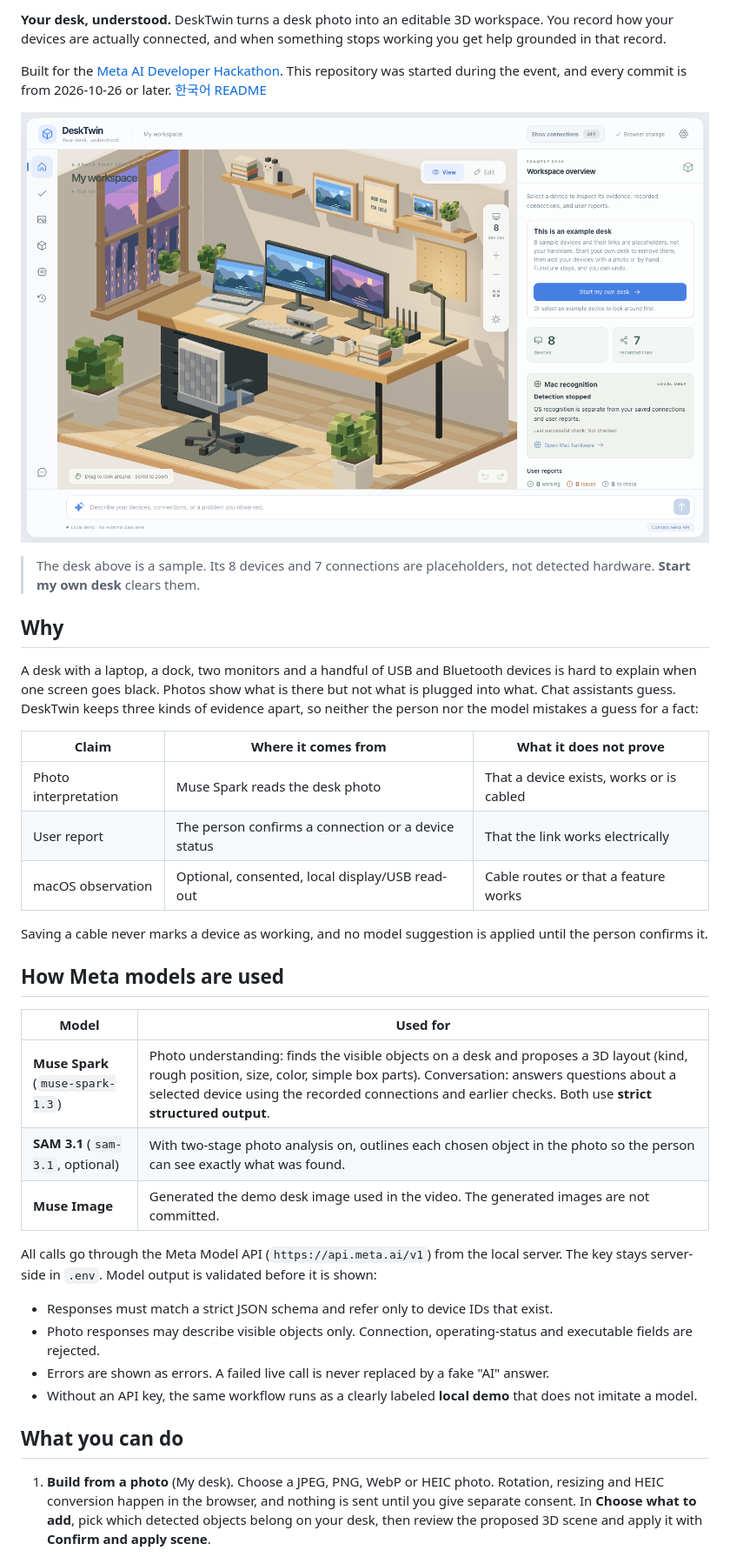
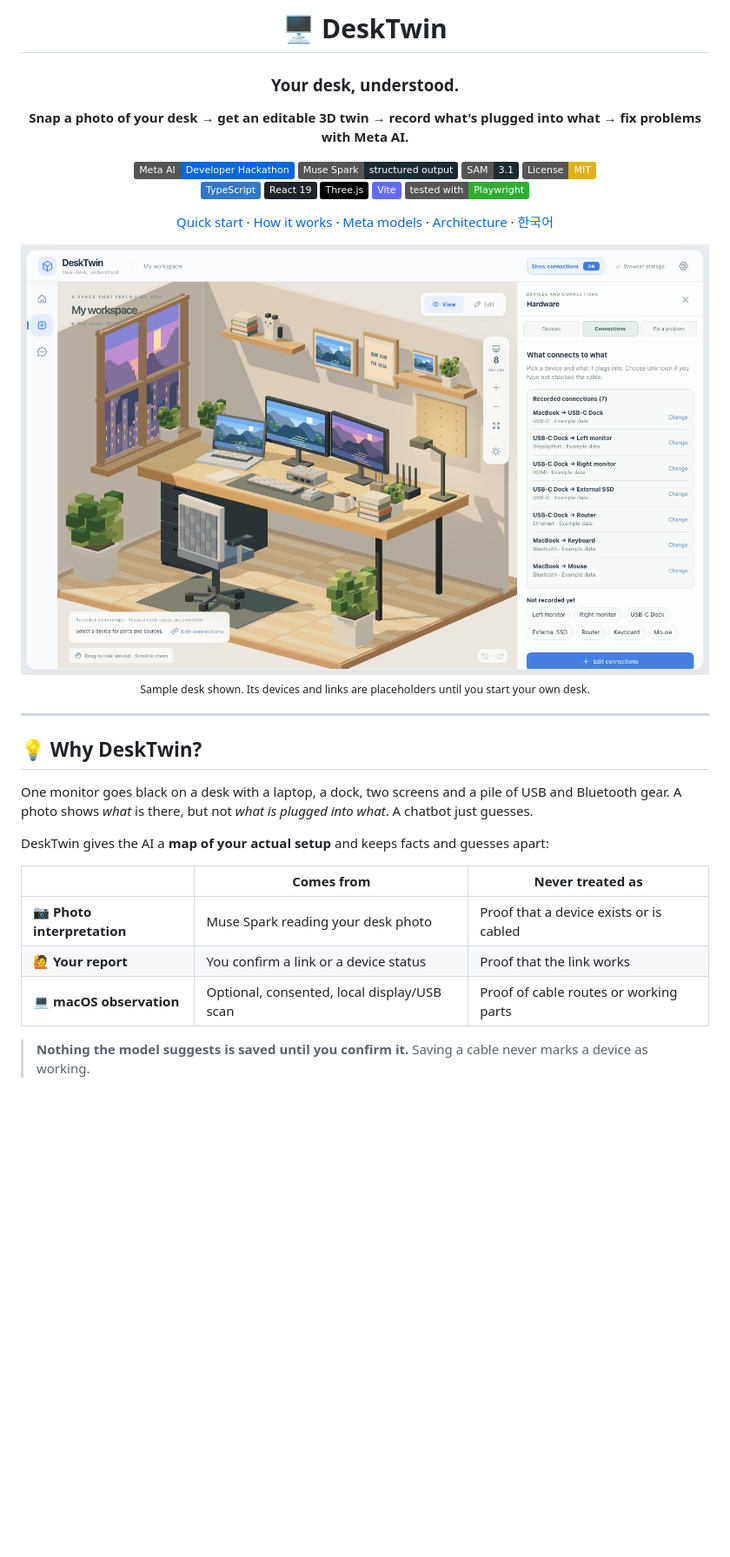
Before and after one commit to junjunjunbong/DeskTwin, a Markdown page: README.md, the part around one of its changes. Shown at 87% size. Drawn GitHub-style; pictures changed too: docs/screenshots/hardware-connections.png (added); badges without logos; blank space fills up the shorter version.

```diff
--- a/README.md
+++ b/README.md
@@ -2,40 +2,42 @@
 
-**Your desk, understood.** DeskTwin turns a desk photo into an editable 3D workspace. You record how your devices are actually connected, and when something stops working you get help grounded in that record.
+# 🖥️ DeskTwin
 
-Built for the [Meta AI Developer Hackathon](https://cerebralvalley.ai/e/meta-ai-developer-hackathon/details). This repository was started during the event, and every commit is from 2026-10-26 or later. [한국어 README](README.ko.md)
+### Your desk, understood.
 
-![DeskTwin on first visit: a sample desk with the My desk panel](docs/screenshots/first-visit-desktop.png)
+**Snap a photo of your desk → get an editable 3D twin → record what's plugged into what → fix problems with Meta AI.**
 
-> The desk above is a sample. Its 8 devices and 7 connections are placeholders, not detected hardware. **Start my own desk** clears them.
+[![Meta AI Developer Hackathon](https://img.shields.io/badge/Meta%20AI-Developer%20Hackathon-0467DF?logo=meta&logoColor=white)](https://cerebralvalley.ai/e/meta-ai-developer-hackathon/details)
+[![Muse Spark](https://img.shields.io/badge/Muse%20Spark-structured%20output-1C2B33?logo=meta&logoColor=white)](https://dev.meta.ai/docs/structured-output)
+[![SAM 3.1](https://img.shields.io/badge/SAM-3.1-1C2B33?logo=meta&logoColor=white)](#-how-meta-models-power-it)
+[![License: MIT](https://img.shields.io/badge/License-MIT-yellow.svg)](LICENSE)
+<br/>
+![TypeScript](https://img.shields.io/badge/TypeScript-3178C6?logo=typescript&logoColor=white)
+![React 19](https://img.shields.io/badge/React%2019-20232A?logo=react&logoColor=61DAFB)
+![Three.js](https://img.shields.io/badge/Three.js-000000?logo=threedotjs&logoColor=white)
+![Vite](https://img.shields.io/badge/Vite-646CFF?logo=vite&logoColor=white)
+![Playwright](https://img.shields.io/badge/tested%20with-Playwright-2EAD33?logo=playwright&logoColor=white)
 
-## Why
+[Quick start](#-quick-start) · [How it works](#-how-it-works) · [Meta models](#-how-meta-models-power-it) · [Architecture](#-architecture) · [한국어](README.ko.md)
 
-A desk with a laptop, a dock, two monitors and a handful of USB and Bluetooth devices is hard to explain when one screen goes black. Photos show what is there but not what is plugged into what. Chat assistants guess. DeskTwin keeps three kinds of evidence apart, so neither the person nor the model mistakes a guess for a fact:
+<img src="docs/screenshots/hardware-connections.png" alt="DeskTwin: a voxel 3D desk with recorded connections drawn in the scene and the Hardware panel open" width="100%" />
 
-| Claim                | Where it comes from                                 | What it does **not** prove               |
-| -------------------- | --------------------------------------------------- | ---------------------------------------- |
-| Photo interpretation | Muse Spark reads the desk photo                     | That a device exists, works or is cabled |
-| User report          | The person confirms a connection or a device status | That the link works electrically         |
-| macOS observation    | Optional, consented, local display/USB read-out     | Cable routes or that a feature works     |
+<sub>Sample desk shown. Its devices and links are placeholders until you start your own desk.</sub>
 
-Saving a cable never marks a device as working, and no model suggestion is applied until the person confirms it.
+</div>
 
-## How Meta models are used
+---
 
-| Model                             | Used for                                                                                                                                                                                                                                                                                   |
-| --------------------------------- | ------------------------------------------------------------------------------------------------------------------------------------------------------------------------------------------------------------------------------------------------------------------------------------------ |
-| **Muse Spark** (`muse-spark-1.3`) | Photo understanding: finds the visible objects on a desk and proposes a 3D layout (kind, rough position, size, color, simple box parts). Conversation: answers questions about a selected device using the recorded connections and earlier checks. Both use **strict structured output**. |
-| **SAM 3.1** (`sam-3.1`, optional) | With two-stage photo analysis on, outlines each chosen object in the photo so the person can see exactly what was found.                                                                                                                                                                   |
-| **Muse Image**                    | Generated the demo desk image used in the video. The generated images are not committed.                                                                                                                                                                                                   |
+## 💡 Why DeskTwin?
 
-All calls go through the Meta Model API (`https://api.meta.ai/v1`) from the local server. The key stays server-side in `.env`. Model output is validated before it is shown:
+One monitor goes black on a desk with a laptop, a dock, two screens and a pile of USB and Bluetooth gear. A photo shows _what_ is there, but not _what is plugged into what_. A chatbot just guesses.
 
-- Responses must match a strict JSON schema and refer only to device IDs that exist.
-- Photo responses may describe visible objects only. Connection, operating-status and executable fields are rejected.
-- Errors are shown as errors. A failed live call is never replaced by a fake "AI" answer.
-- Without an API key, the same workflow runs as a clearly labeled **local demo** that does not imitate a model.
+DeskTwin gives the AI a **map of your actual setup** and keeps facts and guesses apart:
 
-## What you can do
+|                             | Comes from                                  | Never treated as                        |
+| --------------------------- | ------------------------------------------- | --------------------------------------- |
+| 📷 **Photo interpretation** | Muse Spark reading your desk photo          | Proof that a device exists or is cabled |
+| 🙋 **Your report**          | You confirm a link or a device status       | Proof that the link works               |
+| 💻 **macOS observation**    | Optional, consented, local display/USB scan | Proof of cable routes or working parts  |
 
-1. **Build from a photo** (My desk). Choose a JPEG, PNG, WebP or HEIC photo. Rotation, resizing and HEIC conversion happen in the browser, and nothing is sent until you give separate consent. In **Choose what to add**, pick which detected objects belong on your desk, then review the proposed 3D scene and apply it with **Confirm and apply scene**.
+> **Nothing the model suggests is saved until you confirm it.** Saving a cable never marks a device as working.
 
```
Also changed, not shown: other parts of README.md (+120 -41 lines), docs/screenshots/ai-chat-draft.png (added), docs/screenshots/device-inspector.png (added).
